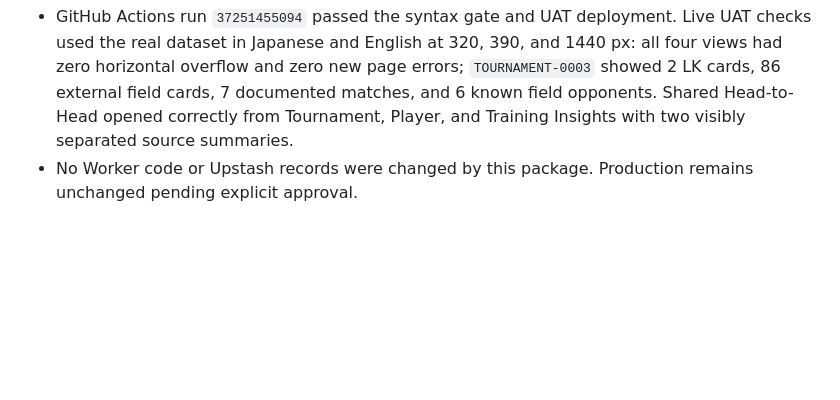
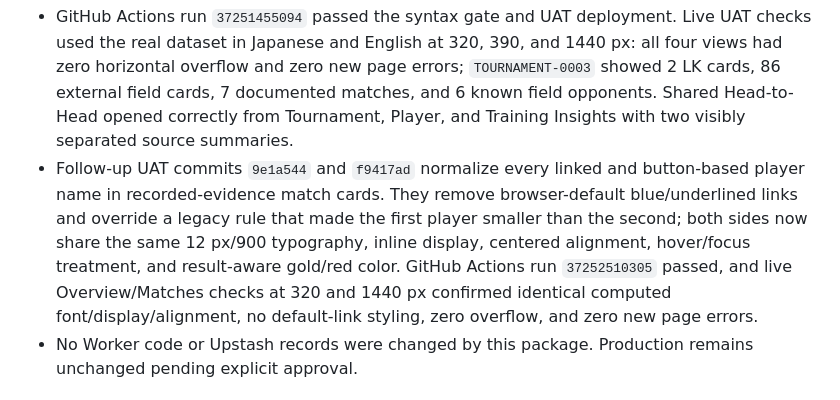
Before and after one commit to rickliky/table-tennis, a Markdown page: AGENTS.md, the part around the change. Rendered like a GitHub page; blank space fills up the shorter version.

Commit message:
Document tournament evidence link fix

```diff
--- a/AGENTS.md
+++ b/AGENTS.md
@@ -212,6 +212,7 @@ Values are also bilingual: `'女性 / Female'` → `['Female','女性']`, etc.
 - Field & Scouting adds searchable/filterable external-opponent cards, current-event status, recorded profile/setup coverage, tournament history, documented LK meetings, and an LK-versus-field evidence matrix. Unknown information remains explicitly unrecorded; no predictions, composite ratings, inferred brackets, or complete-field claims were introduced.
 - New shared `head-to-head.js` is used from Tournament, Player profiles, and Training Insights Tournament Readiness. It keeps Training and Tournament evidence in separate cards while also showing a clearly labeled combined W-L, set differential, close-match record, and underlying chronological meetings.
 - GitHub Actions run `37251455094` passed the syntax gate and UAT deployment. Live UAT checks used the real dataset in Japanese and English at 320, 390, and 1440 px: all four views had zero horizontal overflow and zero new page errors; `TOURNAMENT-0003` showed 2 LK cards, 86 external field cards, 7 documented matches, and 6 known field opponents. Shared Head-to-Head opened correctly from Tournament, Player, and Training Insights with two visibly separated source summaries.
+- Follow-up UAT commits `9e1a544` and `f9417ad` normalize every linked and button-based player name in recorded-evidence match cards. They remove browser-default blue/underlined links and override a legacy rule that made the first player smaller than the second; both sides now share the same 12 px/900 typography, inline display, centered alignment, hover/focus treatment, and result-aware gold/red color. GitHub Actions run `37252510305` passed, and live Overview/Matches checks at 320 and 1440 px confirmed identical computed font/display/alignment, no default-link styling, zero overflow, and zero new page errors.
 - No Worker code or Upstash records were changed by this package. Production remains unchanged pending explicit approval.
 
 ### Tournament Experience Upgrade (2026-10-05) — INITIAL PACKAGE IMPLEMENTED IN UAT
```
